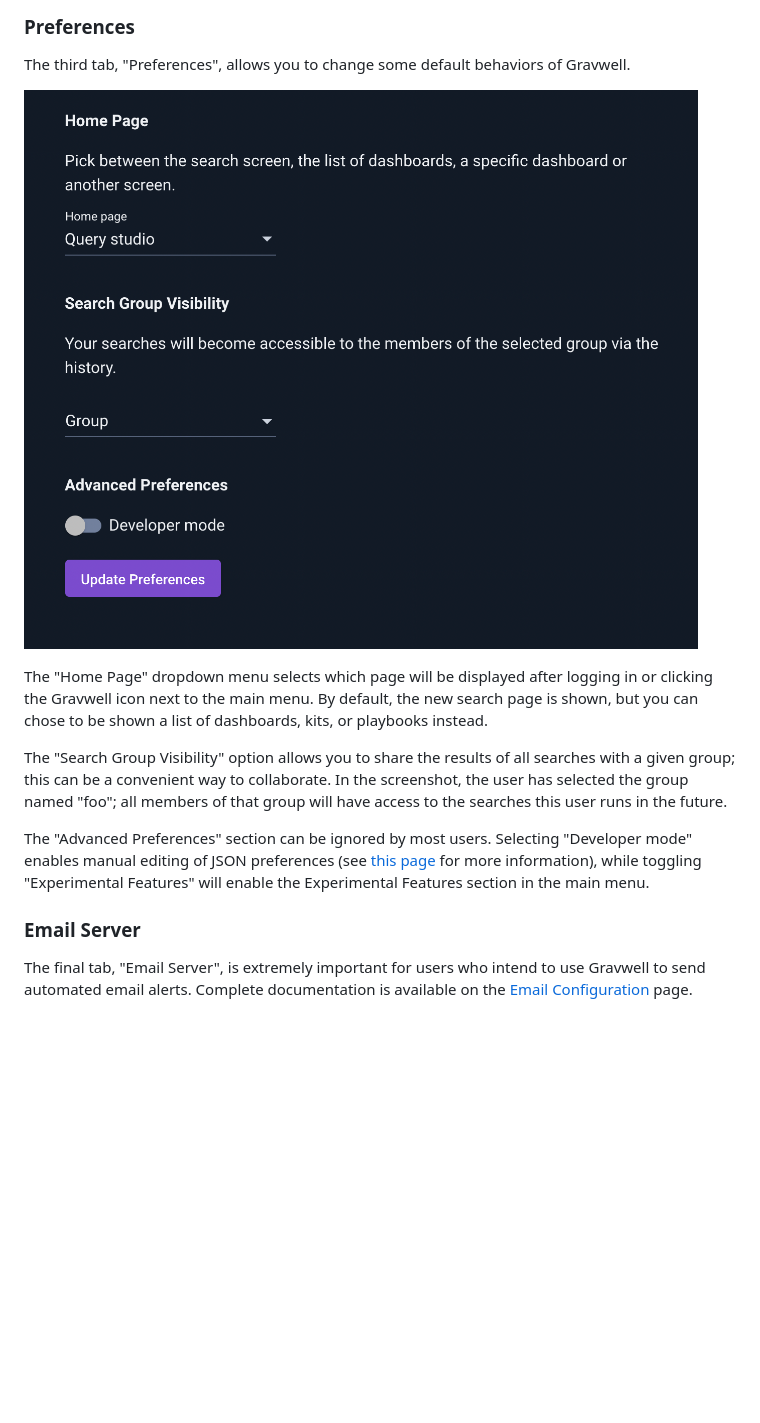
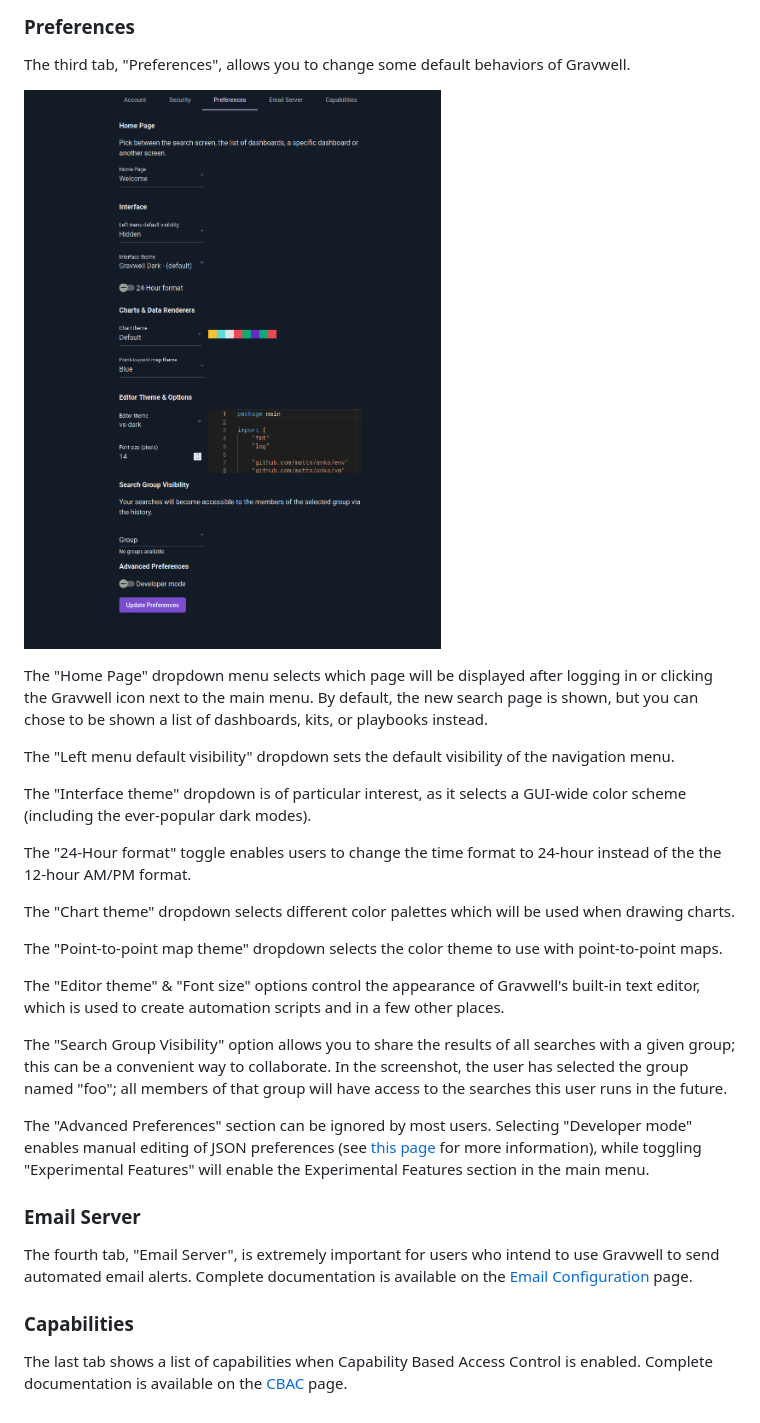
Before and after one commit to gravwell/wiki, a Markdown page: gui/gui.md, the part around one of its changes. Rendered like a GitHub page; pictures changed too: gui/general-prefs.png; blank space fills up the shorter version.

```diff
--- a/gui/gui.md
+++ b/gui/gui.md
@@ -91,10 +87,25 @@ The third tab, "Preferences", allows you to change some default behaviors of Gra
 
 The "Home Page" dropdown menu selects which page will be displayed after logging in or clicking the Gravwell icon next to the main menu. By default, the new search page is shown, but you can chose to be shown a list of dashboards, kits, or playbooks instead.
 
+The "Left menu default visibility" dropdown sets the default visibility of the navigation menu.
+
+The "Interface theme" dropdown is of particular interest, as it selects a GUI-wide color scheme (including the ever-popular dark modes).
+
+The "24-Hour format" toggle enables users to change the time format to 24-hour instead of the the 12-hour AM/PM format.
+
+The "Chart theme" dropdown selects different color palettes which will be used when drawing charts.
+
+The "Point-to-point map theme" dropdown selects the color theme to use with point-to-point maps.
+
+The "Editor theme" & "Font size" options control the appearance of Gravwell's built-in text editor, which is used to create automation scripts and in a few other places.
+
 The "Search Group Visibility" option allows you to share the results of all searches with a given group; this can be a convenient way to collaborate. In the screenshot, the user has selected the group named "foo"; all members of that group will have access to the searches this user runs in the future.
 
 The "Advanced Preferences" section can be ignored by most users. Selecting "Developer mode" enables manual editing of JSON preferences (see [this page](/configuration/gui) for more information), while toggling "Experimental Features" will enable the Experimental Features section in the main menu.
 
 ### Email Server
 
-The final tab, "Email Server", is extremely important for users who intend to use Gravwell to send automated email alerts.  Complete documentation is available on the [Email Configuration](/configuration/email) page.
+The fourth tab, "Email Server", is extremely important for users who intend to use Gravwell to send automated email alerts.  Complete documentation is available on the [Email Configuration](/configuration/email) page.
+
+### Capabilities
+The last tab shows a list of capabilities when Capability Based Access Control is enabled. Complete documentation is available on the [CBAC](/cbac/cbac) page.
```
Also changed, not shown: other parts of gui/gui.md (+3 -7 lines), gui/account-prefs.png, gui/interface-prefs.png (deleted).
